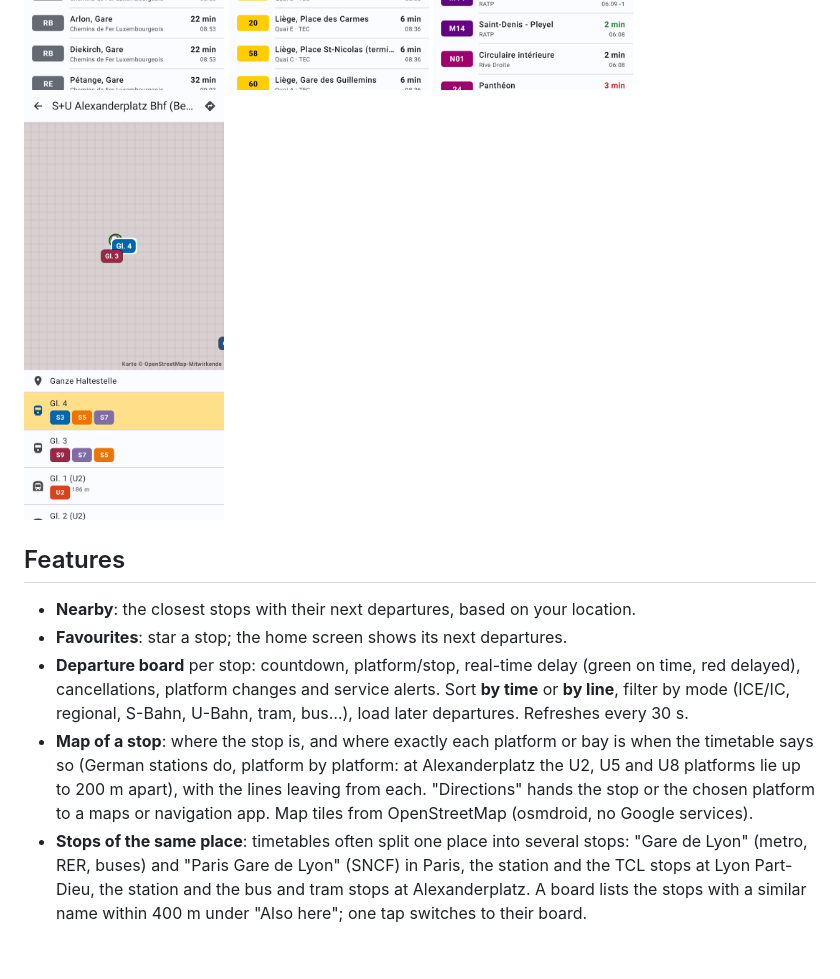
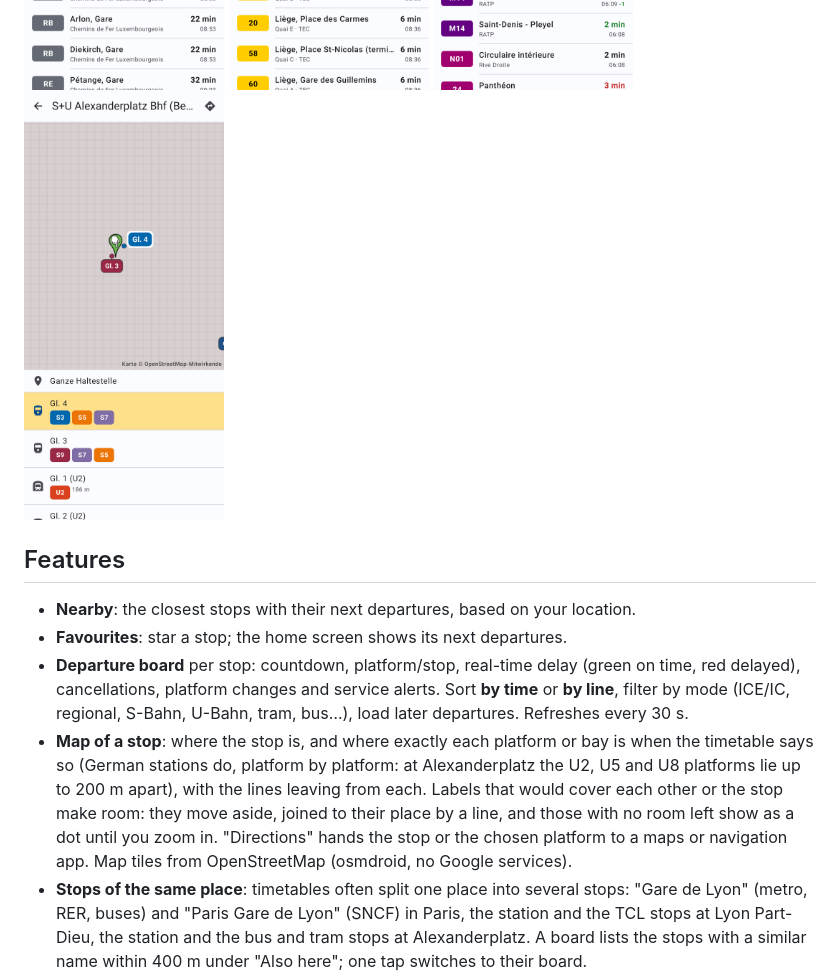
Before and after one commit to dnicotra/OvInfoDe, a Markdown page: README.md, the part around the change. Drawn GitHub-style; pictures changed too: docs/screenshots/stop_map.png; blank space fills up the shorter version.

```diff
--- a/README.md
+++ b/README.md
@@ -20,7 +20,7 @@ A simple Android app for public transport in Germany, the Netherlands, Belgium,
 - **Nearby**: the closest stops with their next departures, based on your location.
 - **Favourites**: star a stop; the home screen shows its next departures.
 - **Departure board** per stop: countdown, platform/stop, real-time delay (green on time, red delayed), cancellations, platform changes and service alerts. Sort **by time** or **by line**, filter by mode (ICE/IC, regional, S-Bahn, U-Bahn, tram, bus…), load later departures. Refreshes every 30 s.
-- **Map of a stop**: where the stop is, and where exactly each platform or bay is when the timetable says so (German stations do, platform by platform: at Alexanderplatz the U2, U5 and U8 platforms lie up to 200 m apart), with the lines leaving from each. "Directions" hands the stop or the chosen platform to a maps or navigation app. Map tiles from OpenStreetMap (osmdroid, no Google services).
+- **Map of a stop**: where the stop is, and where exactly each platform or bay is when the timetable says so (German stations do, platform by platform: at Alexanderplatz the U2, U5 and U8 platforms lie up to 200 m apart), with the lines leaving from each. Labels that would cover each other or the stop make room: they move aside, joined to their place by a line, and those with no room left show as a dot until you zoom in. "Directions" hands the stop or the chosen platform to a maps or navigation app. Map tiles from OpenStreetMap (osmdroid, no Google services).
 - **Stops of the same place**: timetables often split one place into several stops: "Gare de Lyon" (metro, RER, buses) and "Paris Gare de Lyon" (SNCF) in Paris, the station and the TCL stops at Lyon Part-Dieu, the station and the bus and tram stops at Alexanderplatz. A board lists the stops with a similar name within 400 m under "Also here"; one tap switches to their board.
 - **Trip view**: all stops of a trip with real-time times and where the vehicle is right now.
 - **Stop search** across Germany, the Netherlands, Belgium, France, Italy and Luxembourg (and the rest of Europe covered by Transitous).
```
Also changed, not shown: docs/screenshots/stop_map_dark.png, 4 other files.
